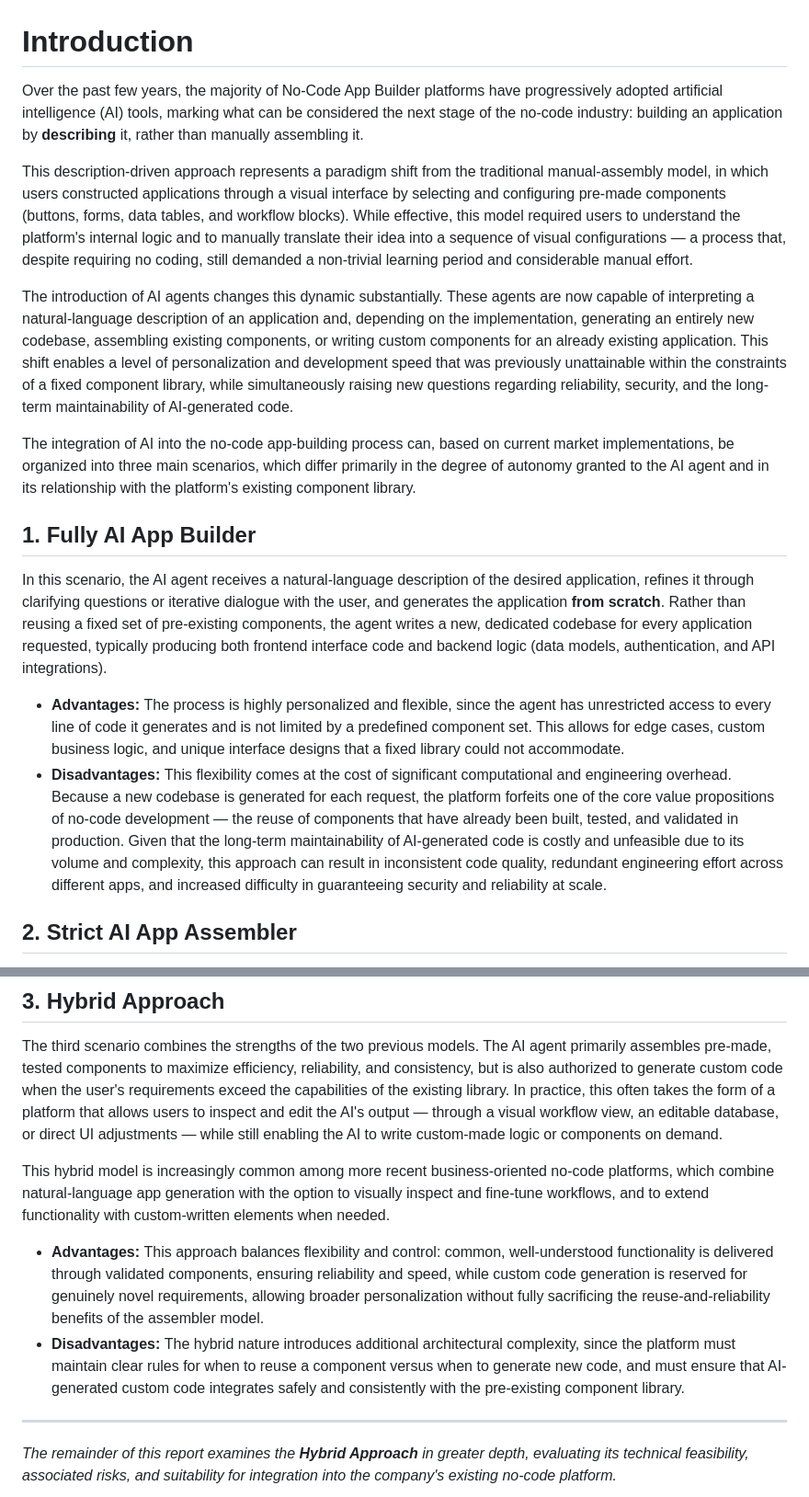
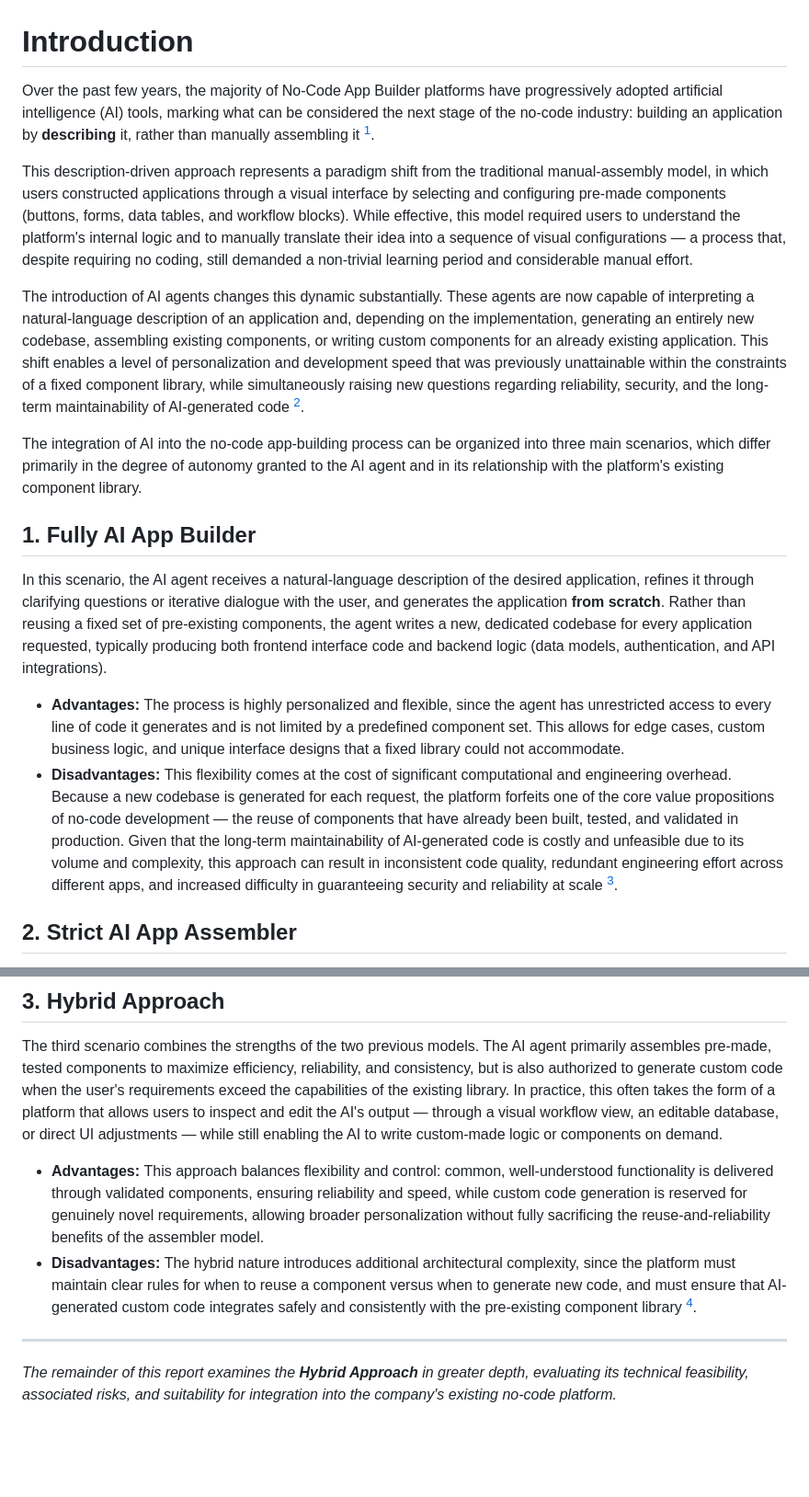
Before and after one commit to mjorgecs/gb-ai, a Markdown page: ai-concept-docs/0-intro.md, 2 parts joined by grey strips. Shown at 92% size. GitHub-like rendering; blank space fills up the shorter version.

Commit message:
vault backup: 2026-08-19 21:27:23

```diff
--- a/ai-concept-docs/0-intro.md
+++ b/ai-concept-docs/0-intro.md
@@ -1,19 +1,19 @@
 # Introduction
 
-Over the past few years, the majority of No-Code App Builder platforms have progressively adopted artificial intelligence (AI) tools, marking what can be considered the next stage of the no-code industry: building an application by **describing** it, rather than manually assembling it.
+Over the past few years, the majority of No-Code App Builder platforms have progressively adopted artificial intelligence (AI) tools, marking what can be considered the next stage of the no-code industry: building an application by **describing** it, rather than manually assembling it [^1].
 
 This description-driven approach represents a paradigm shift from the traditional manual-assembly model, in which users constructed applications through a visual interface by selecting and configuring pre-made components (buttons, forms, data tables, and workflow blocks). While effective, this model required users to understand the platform's internal logic and to manually translate their idea into a sequence of visual configurations — a process that, despite requiring no coding, still demanded a non-trivial learning period and considerable manual effort.
 
-The introduction of AI agents changes this dynamic substantially. These agents are now capable of interpreting a natural-language description of an application and, depending on the implementation, generating an entirely new codebase, assembling existing components, or writing custom components for an already existing application. This shift enables a level of personalization and development speed that was previously unattainable within the constraints of a fixed component library, while simultaneously raising new questions regarding reliability, security, and the long-term maintainability of AI-generated code.
+The introduction of AI agents changes this dynamic substantially. These agents are now capable of interpreting a natural-language description of an application and, depending on the implementation, generating an entirely new codebase, assembling existing components, or writing custom components for an already existing application. This shift enables a level of personalization and development speed that was previously unattainable within the constraints of a fixed component library, while simultaneously raising new questions regarding reliability, security, and the long-term maintainability of AI-generated code [^2].
 
-The integration of AI into the no-code app-building process can, based on current market implementations, be organized into three main scenarios, which differ primarily in the degree of autonomy granted to the AI agent and in its relationship with the platform's existing component library.
+The integration of AI into the no-code app-building process can be organized into three main scenarios, which differ primarily in the degree of autonomy granted to the AI agent and in its relationship with the platform's existing component library.
 
 ## 1. Fully AI App Builder
 
 In this scenario, the AI agent receives a natural-language description of the desired application, refines it through clarifying questions or iterative dialogue with the user, and generates the application **from scratch**. Rather than reusing a fixed set of pre-existing components, the agent writes a new, dedicated codebase for every application requested, typically producing both frontend interface code and backend logic (data models, authentication, and API integrations).
 
 - **Advantages:** The process is highly personalized and flexible, since the agent has unrestricted access to every line of code it generates and is not limited by a predefined component set. This allows for edge cases, custom business logic, and unique interface designs that a fixed library could not accommodate.
-- **Disadvantages:** This flexibility comes at the cost of significant computational and engineering overhead. Because a new codebase is generated for each request, the platform forfeits one of the core value propositions of no-code development — the reuse of components that have already been built, tested, and validated in production. Given that the long-term maintainability of AI-generated code is costly and unfeasible due to its volume and complexity, this approach can result in inconsistent code quality, redundant engineering effort across different apps, and increased difficulty in guaranteeing security and reliability at scale.
+- **Disadvantages:** This flexibility comes at the cost of significant computational and engineering overhead. Because a new codebase is generated for each request, the platform forfeits one of the core value propositions of no-code development — the reuse of components that have already been built, tested, and validated in production. Given that the long-term maintainability of AI-generated code is costly and unfeasible due to its volume and complexity, this approach can result in inconsistent code quality, redundant engineering effort across different apps, and increased difficulty in guaranteeing security and reliability at scale [^3].
 
 ## 2. Strict AI App Assembler
 
@@ -26,10 +26,8 @@ In this scenario, the AI agent still receives and refines the user's description
 
 The third scenario combines the strengths of the two previous models. The AI agent primarily assembles pre-made, tested components to maximize efficiency, reliability, and consistency, but is also authorized to generate custom code when the user's requirements exceed the capabilities of the existing library. In practice, this often takes the form of a platform that allows users to inspect and edit the AI's output — through a visual workflow view, an editable database, or direct UI adjustments — while still enabling the AI to write custom-made logic or components on demand.
 
-This hybrid model is increasingly common among more recent business-oriented no-code platforms, which combine natural-language app generation with the option to visually inspect and fine-tune workflows, and to extend functionality with custom-written elements when needed.
-
 - **Advantages:** This approach balances flexibility and control: common, well-understood functionality is delivered through validated components, ensuring reliability and speed, while custom code generation is reserved for genuinely novel requirements, allowing broader personalization without fully sacrificing the reuse-and-reliability benefits of the assembler model.
-- **Disadvantages:** The hybrid nature introduces additional architectural complexity, since the platform must maintain clear rules for when to reuse a component versus when to generate new code, and must ensure that AI-generated custom code integrates safely and consistently with the pre-existing component library.
+- **Disadvantages:** The hybrid nature introduces additional architectural complexity, since the platform must maintain clear rules for when to reuse a component versus when to generate new code, and must ensure that AI-generated custom code integrates safely and consistently with the pre-existing component library [^2].
 
 ---
 
```
Also changed, not shown: other parts of ai-concept-docs/0-intro.md (+8 -0 lines), ai-concept-docs/1-structure.md (+1 -3 lines).
